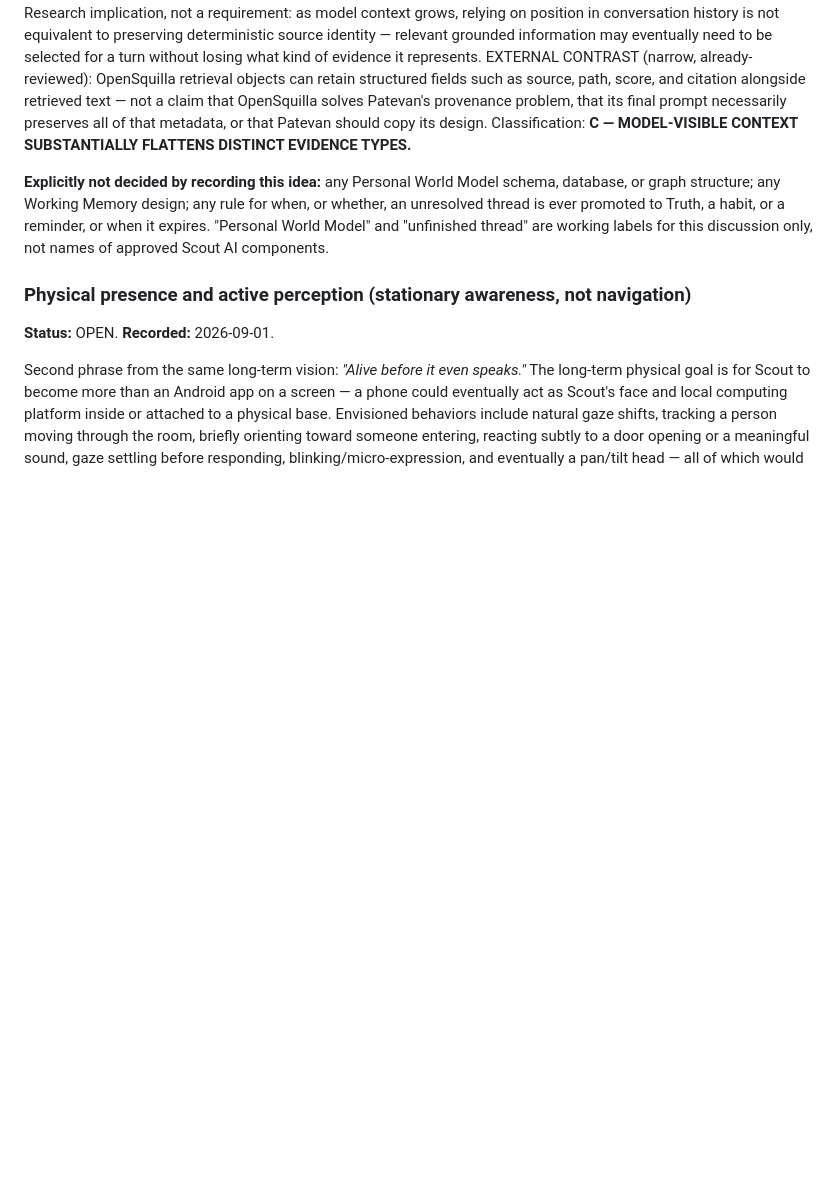
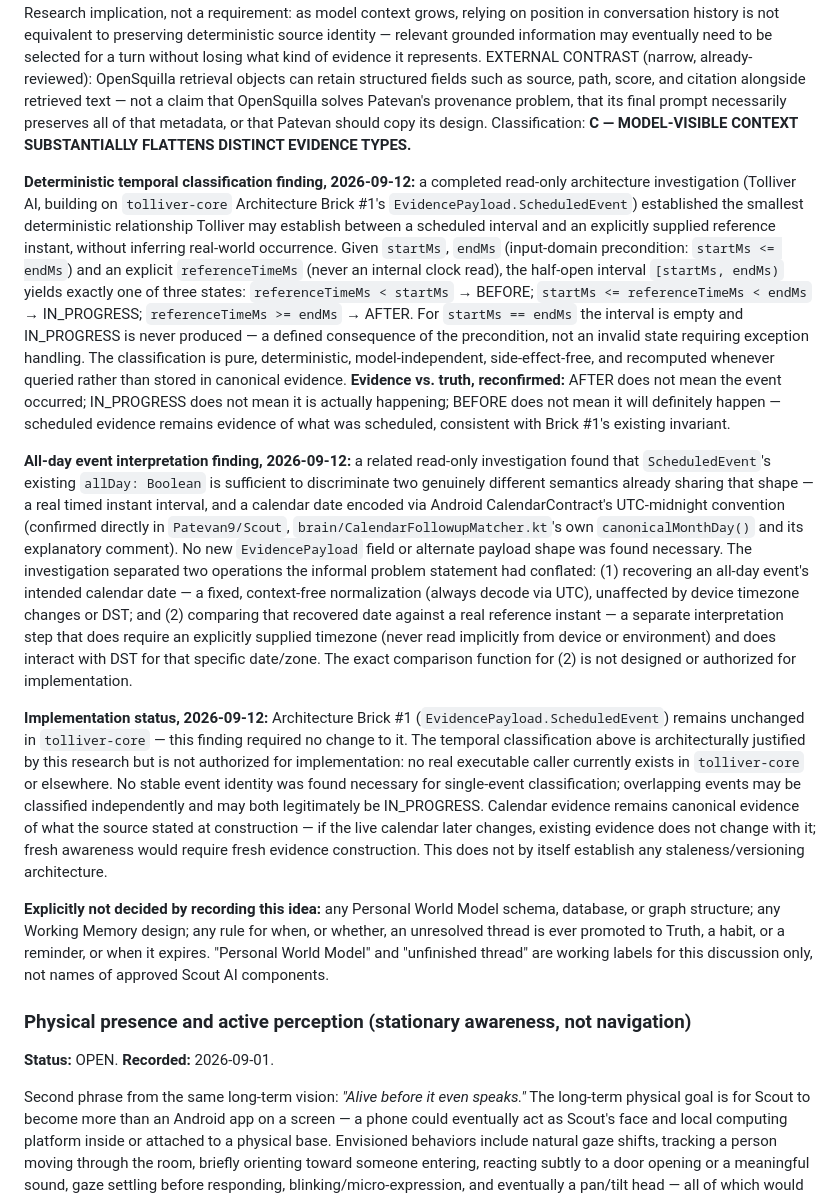
Before and after one commit to Patevan9/scout-ai-research, a Markdown page: SCOUT_AI_RESEARCH_IDEAS.md, the part around one of its changes. Rendered like a GitHub page; blank space fills up the shorter version.

Commit message:
Record Calendar Awareness deterministic temporal classification findings
Appends dated findings to the existing 'Personal continuity' research
entry: (1) the frozen BEFORE/IN_PROGRESS/AFTER temporal classification
for timed ScheduledEvent (half-open [start, end) interval, explicit
referenceTimeMs, evidence-vs-truth boundary reconfirmed), (2) the
all-day event interpretation finding (allDay:Boolean already sufficient
to discriminate the two semantics; no new EvidencePayload field needed;
UTC-anchored date recovery vs. query-time timezone comparison separated
as normalization vs. interpretation), and (3) implementation status
(architecturally justified, not authorized for implementation -- no
real caller exists yet).

Documentation only. No change to tolliver-core or Patevan9/Scout.

Co-Authored-By: Claude Sonnet 5 <noreply@anthropic.com>
Claude-Session: https://claude.ai/code/session_013KRSZhV8ER96Y446q8xnwA

```diff
--- a/SCOUT_AI_RESEARCH_IDEAS.md
+++ b/SCOUT_AI_RESEARCH_IDEAS.md
@@ -575,6 +575,57 @@ necessarily preserves all of that metadata, or that Patevan should
 copy its design. Classification: **C — MODEL-VISIBLE CONTEXT
 SUBSTANTIALLY FLATTENS DISTINCT EVIDENCE TYPES.**
 
+**Deterministic temporal classification finding, 2026-09-12:** a completed
+read-only architecture investigation (Tolliver AI, building on
+`tolliver-core` Architecture Brick #1's `EvidencePayload.ScheduledEvent`)
+established the smallest deterministic relationship Tolliver may establish
+between a scheduled interval and an explicitly supplied reference instant,
+without inferring real-world occurrence. Given `startMs`, `endMs`
+(input-domain precondition: `startMs <= endMs`) and an explicit
+`referenceTimeMs` (never an internal clock read), the half-open interval
+`[startMs, endMs)` yields exactly one of three states: `referenceTimeMs <
+startMs` → BEFORE; `startMs <= referenceTimeMs < endMs` → IN_PROGRESS;
+`referenceTimeMs >= endMs` → AFTER. For `startMs == endMs` the interval is
+empty and IN_PROGRESS is never produced — a defined consequence of the
+precondition, not an invalid state requiring exception handling. The
+classification is pure, deterministic, model-independent, side-effect-free,
+and recomputed whenever queried rather than stored in canonical evidence.
+**Evidence vs. truth, reconfirmed:** AFTER does not mean the event
+occurred; IN_PROGRESS does not mean it is actually happening; BEFORE does
+not mean it will definitely happen — scheduled evidence remains evidence of
+what was scheduled, consistent with Brick #1's existing invariant.
+
+**All-day event interpretation finding, 2026-09-12:** a related read-only
+investigation found that `ScheduledEvent`'s existing `allDay: Boolean` is
+sufficient to discriminate two genuinely different semantics already
+sharing that shape — a real timed instant interval, and a calendar date
+encoded via Android CalendarContract's UTC-midnight convention (confirmed
+directly in `Patevan9/Scout`, `brain/CalendarFollowupMatcher.kt`'s own
+`canonicalMonthDay()` and its explanatory comment). No new `EvidencePayload`
+field or alternate payload shape was found necessary. The investigation
+separated two operations the informal problem statement had conflated: (1)
+recovering an all-day event's intended calendar date — a fixed,
+context-free normalization (always decode via UTC), unaffected by device
+timezone changes or DST; and (2) comparing that recovered date against a
+real reference instant — a separate interpretation step that does require
+an explicitly supplied timezone (never read implicitly from device or
+environment) and does interact with DST for that specific date/zone. The
+exact comparison function for (2) is not designed or authorized for
+implementation.
+
+**Implementation status, 2026-09-12:** Architecture Brick #1
+(`EvidencePayload.ScheduledEvent`) remains unchanged in `tolliver-core` —
+this finding required no change to it. The temporal classification above
+is architecturally justified by this research but is not authorized for
+implementation: no real executable caller currently exists in
+`tolliver-core` or elsewhere. No stable event identity was found necessary
+for single-event classification; overlapping events may be classified
+independently and may both legitimately be IN_PROGRESS. Calendar evidence
+remains canonical evidence of what the source stated at construction — if
+the live calendar later changes, existing evidence does not change with it;
+fresh awareness would require fresh evidence construction. This does not by
+itself establish any staleness/versioning architecture.
+
 **Explicitly not decided by recording this idea:** any Personal World
 Model schema, database, or graph structure; any Working Memory design;
 any rule for when, or whether, an unresolved thread is ever promoted to
```
Also changed, not shown: other parts of SCOUT_AI_RESEARCH_IDEAS.md (+1 -1 lines).
